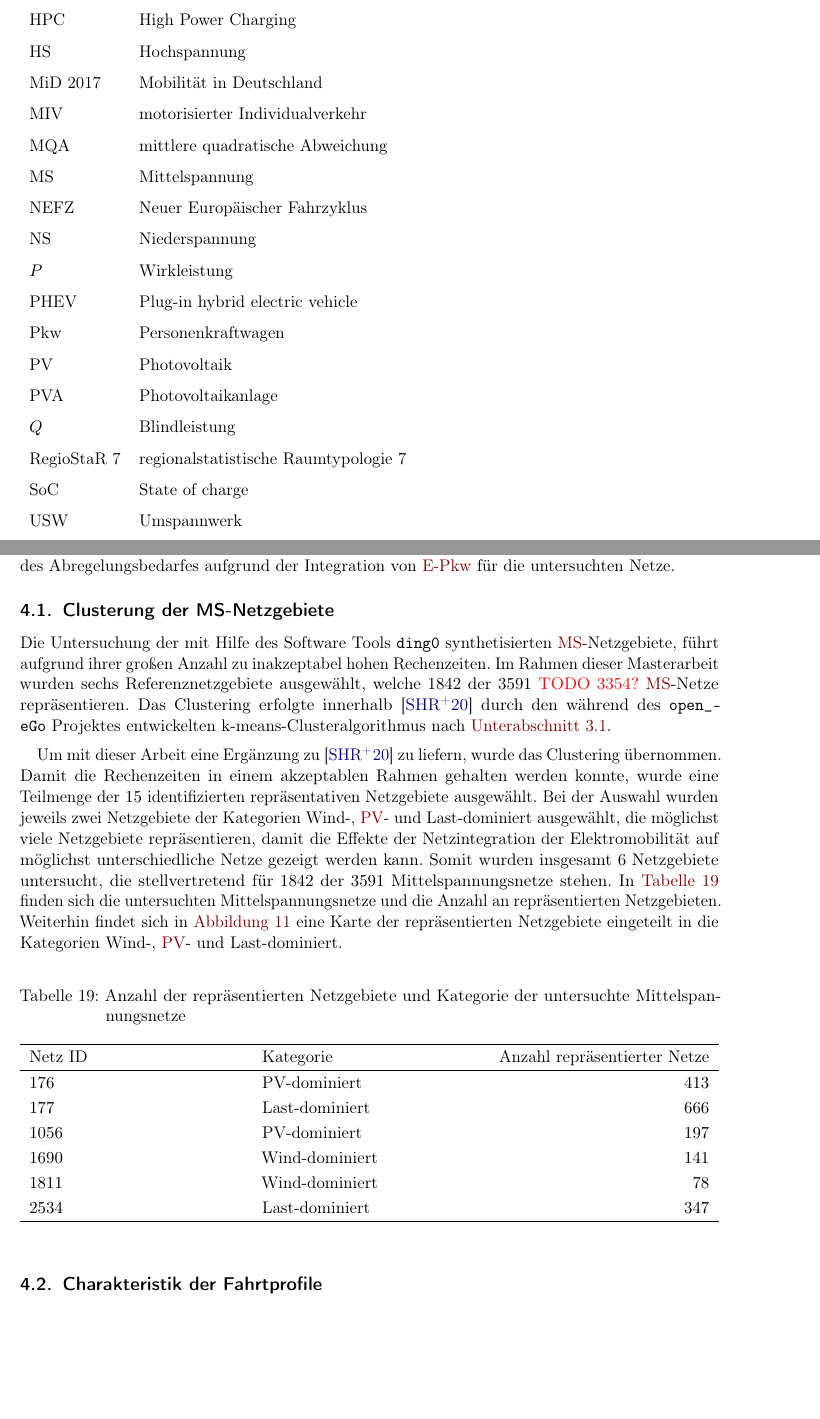
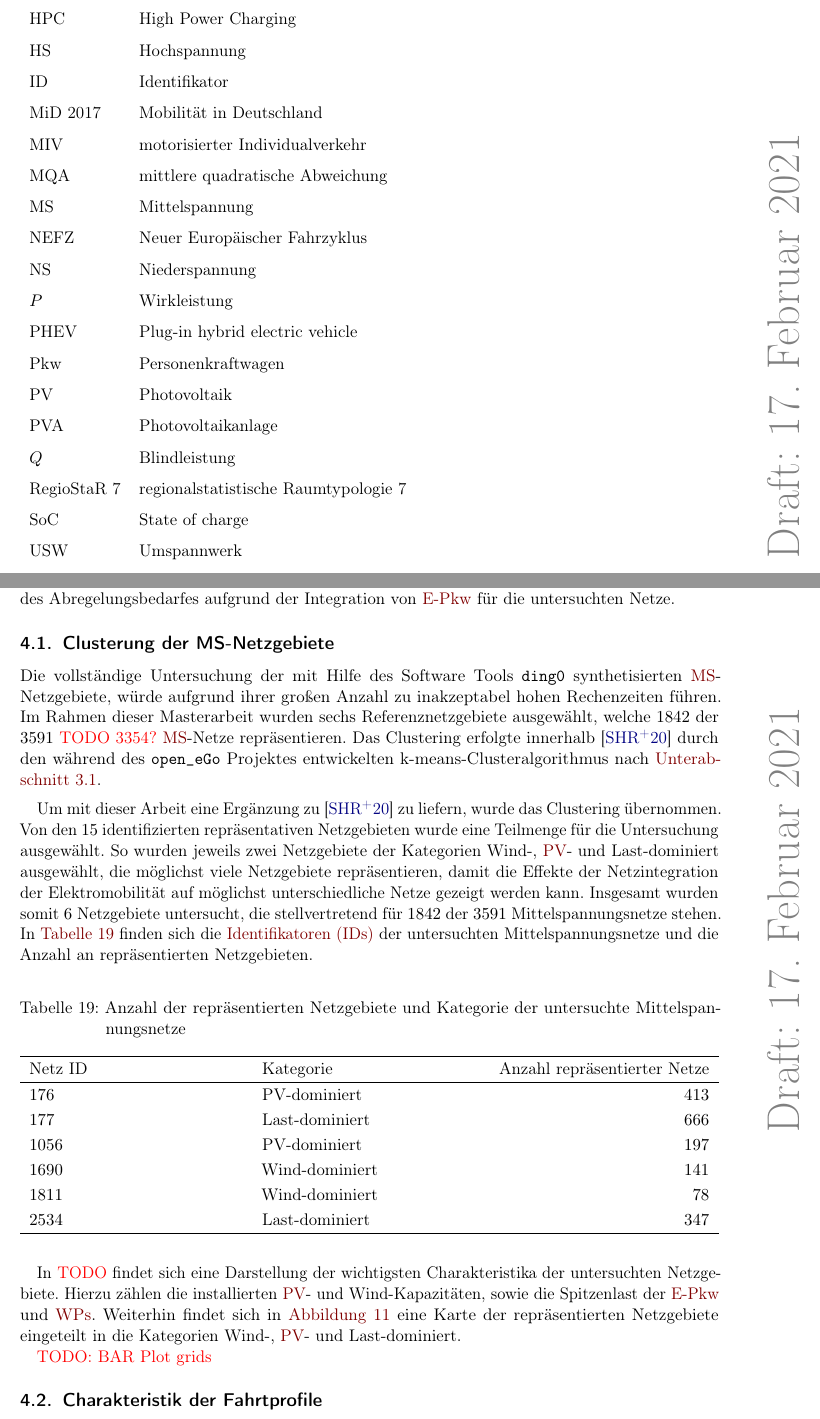
Before and after one commit to MA-KH-RLI/tex-MA-RLI, a LaTeX paper (TeX/00_main.tex, which reads TeX/01_packages.tex, TeX/03_Acronyms.tex, TeX/Ch05/Ch05_Ergebnisse.tex): two parts of pages 7 and 33 of 44, joined at a grey line, cut so that both start at the same text, the shorter picture padded with empty space. Compiled offline with pdfLaTeX.

Commit message:
small additions in results

```diff
--- a/TeX/01_packages.tex
+++ b/TeX/01_packages.tex
@@ -57,6 +57,13 @@
 
 %%%%%%%%% Blind-Text
 \usepackage{lipsum}
+\usepackage{draftwatermark}
+
+\SetWatermarkText{Draft: \today}
+\SetWatermarkColor[gray]{0.5}
+\SetWatermarkFontSize{1cm}
+\SetWatermarkAngle{90}
+\SetWatermarkHorCenter{20cm}
 
 %%%%%%%%% Mathe & Naturwissenschaften
 \usepackage[
--- a/TeX/03_Acronyms.tex
+++ b/TeX/03_Acronyms.tex
@@ -47,6 +47,9 @@
 \newacronym[
     shortplural={HS},
 	]{HS}{HS}{Hochspannung}
+\newacronym[
+	longplural={Identifikatoren}
+	]{ID}{ID}{Identifikator}
 \newacronym[
 	longplural={Mobilität in Deutschland},
     shortplural={MiD 2017},
--- a/TeX/Ch05/Ch05_Ergebnisse.tex
+++ b/TeX/Ch05/Ch05_Ergebnisse.tex
@@ -9,18 +10,24 @@ Abschließend erfolgt eine detaillierte Betrachtung der Ergebnisse der Ermittlun
 
 % TODO: Auswertungen von Birgit übernehmen. Balkendiagramm
 
-Die Untersuchung der mit Hilfe des Software Tools \dingo synthetisierten \gls{MS}-Netzgebiete, führt aufgrund ihrer großen Anzahl zu inakzeptabel hohen Rechenzeiten.
+Die vollständige Untersuchung der mit Hilfe des Software Tools \dingo synthetisierten \gls{MS}-Netzgebiete, würde aufgrund ihrer großen Anzahl zu inakzeptabel hohen Rechenzeiten führen.
 Im Rahmen dieser Masterarbeit wurden sechs Referenznetzgebiete ausgewählt, welche \num{1842} der \num{3591} {\color{red} TODO 3354?} \gls{MS}-Netze repräsentieren.
-Das Clustering erfolgte innerhalb \cite{Schachler} durch den während des \openego Projektes entwickelten k-means-Clusteralgorithmus nach \autoref{chap:dingo_theo}. \medskip
+Das Clustering erfolgte innerhalb \cite{Schachler} durch den während des \openego Projektes entwickelten k-means-Clusteralgorithmus nach \autoref{chap:dingo_theo}.\medskip
 
 Um mit dieser Arbeit eine Ergänzung zu \cite{Schachler} zu liefern, wurde das Clustering übernommen.
-Damit die Rechenzeiten in einem akzeptablen Rahmen gehalten werden konnte, wurde eine Teilmenge der \num{15} identifizierten repräsentativen Netzgebiete ausgewählt.
-Bei der Auswahl wurden jeweils zwei Netzgebiete der Kategorien Wind-, \gls{PV}- und Last-dominiert ausgewählt, die möglichst viele Netzgebiete repräsentieren, damit die Effekte der Netzintegration der Elektromobilität auf möglichst unterschiedliche Netze gezeigt werden kann.
-Somit wurden insgesamt \num{6} Netzgebiete untersucht, die stellvertretend für \num{1842} der \num{3591} Mittelspannungsnetze stehen.
-In \autoref{tab:grid_IDs} finden sich die untersuchten Mittelspannungsnetze und die Anzahl an repräsentierten Netzgebieten.
+Von den \num{15} identifizierten repräsentativen Netzgebieten wurde eine Teilmenge für die Untersuchung ausgewählt.
+So wurden jeweils zwei Netzgebiete der Kategorien Wind-, \gls{PV}- und Last-dominiert ausgewählt, die möglichst viele Netzgebiete repräsentieren, damit die Effekte der Netzintegration der Elektromobilität auf möglichst unterschiedliche Netze gezeigt werden kann.
+Insgesamt wurden somit \num{6} Netzgebiete untersucht, die stellvertretend für \num{1842} der \num{3591} Mittelspannungsnetze stehen.
+In \autoref{tab:grid_IDs} finden sich die \glspl{ID} der untersuchten Mittelspannungsnetze und die Anzahl an repräsentierten Netzgebieten.
+
+\input{Ch05/tab/Ch05_tab_01_grid_IDs}
+
+
+In {\color{red} TODO} findet sich eine Darstellung der wichtigsten Charakteristika der untersuchten Netzgebiete.
+Hierzu zählen die installierten \gls{PV}- und Wind-Kapazitäten, sowie die Spitzenlast der \glspl{EPKW} und \glspl{WP}.
 Weiterhin findet sich in \autoref{fig:map_representatives} eine Karte der repräsentierten Netzgebiete eingeteilt in die Kategorien Wind-, \gls{PV}- und Last-dominiert.
 
-\input{Ch05/tab/Ch05_tab_01_grid_IDs}
+{\color{red} TODO: BAR Plot grids}
 
 \input{Ch05/fig/Ch05_fig_01_map_representatives}
 
```
Also changed, not shown: TeX/Ch04/Ch04_Methodik.tex (+2 -1 lines), TeX/Bilder/scope_power_flow_kh_cropped.pdf, TeX/Ch05/Ch05_Ergebnisse.tex (1 more changed lines).
